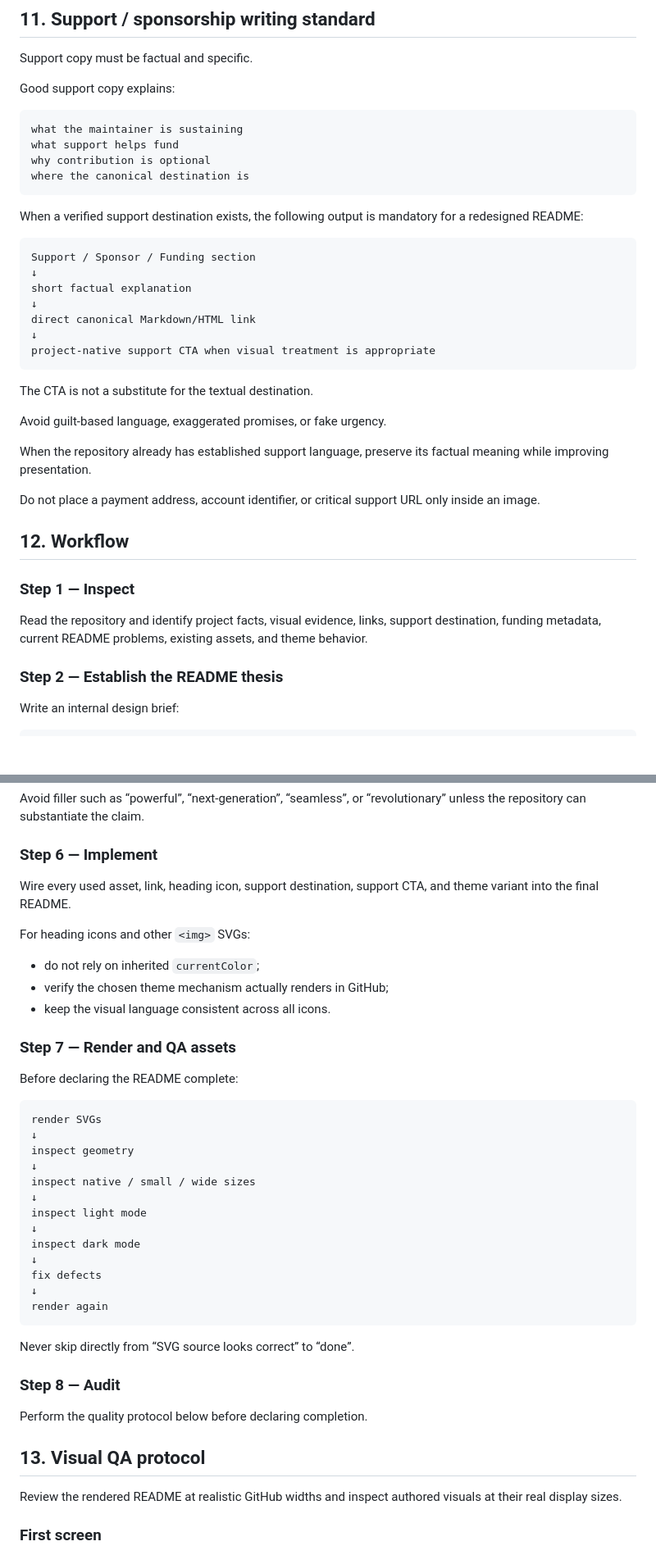
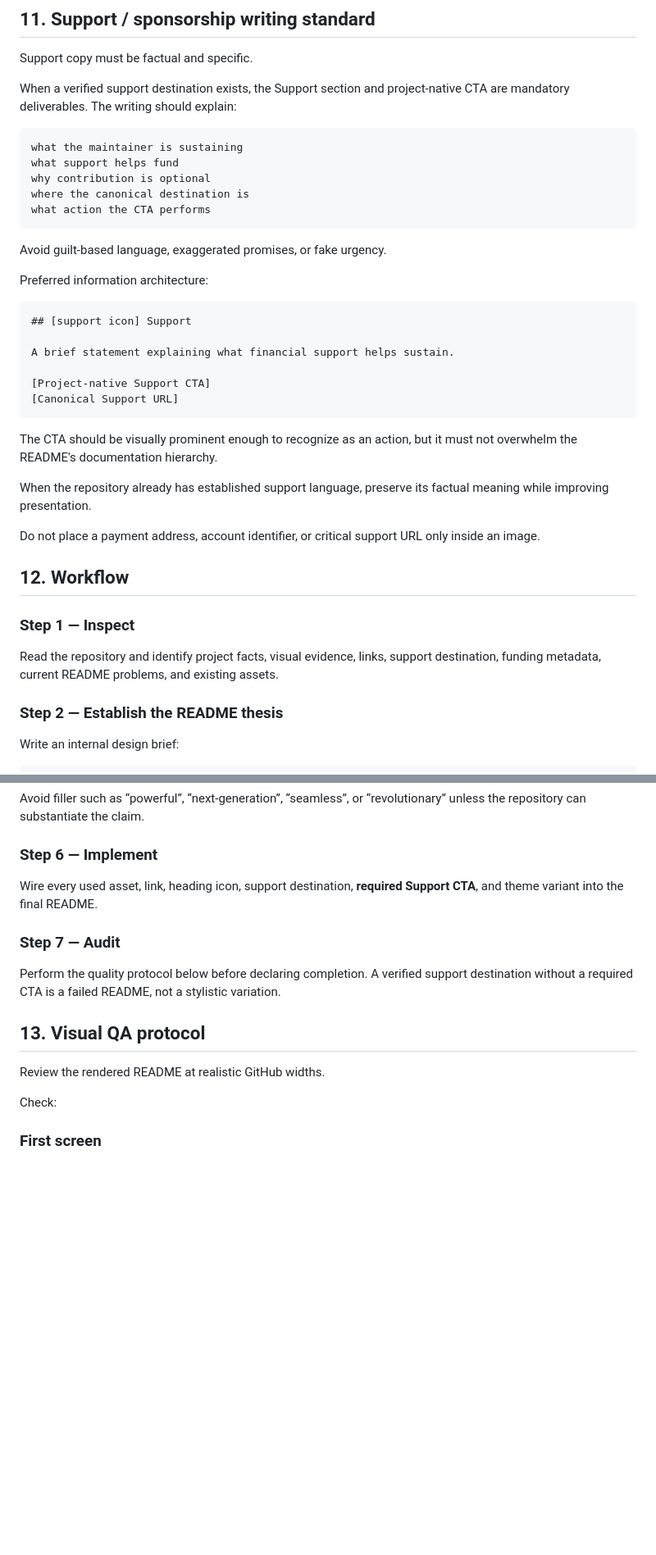
Before and after one commit to CYoJkoY/AzSkills, a Markdown page: readme-craft/SKILL.md, 2 parts joined by grey strips. Shown at 82% size. GitHub-like rendering; blank space fills up the shorter version.

````diff
--- a/readme-craft/SKILL.md
+++ b/readme-craft/SKILL.md
@@ -655,30 +679,30 @@ A visual asset should not require redesign when a version or count changes.
 
 Support copy must be factual and specific.
 
-Good support copy explains:
+When a verified support destination exists, the Support section and project-native CTA are mandatory deliverables. The writing should explain:
 
 ```text
 what the maintainer is sustaining
 what support helps fund
 why contribution is optional
 where the canonical destination is
+what action the CTA performs
 ```
 
-When a verified support destination exists, the following output is mandatory for a redesigned README:
+Avoid guilt-based language, exaggerated promises, or fake urgency.
+
+Preferred information architecture:
 
 ```text
-Support / Sponsor / Funding section
-↓
-short factual explanation
-↓
-direct canonical Markdown/HTML link
-↓
-project-native support CTA when visual treatment is appropriate
+## [support icon] Support
+
+A brief statement explaining what financial support helps sustain.
+
+[Project-native Support CTA]
+[Canonical Support URL]
 ```
 
-The CTA is not a substitute for the textual destination.
-
-Avoid guilt-based language, exaggerated promises, or fake urgency.
+The CTA should be visually prominent enough to recognize as an action, but it must not overwhelm the README's documentation hierarchy.
 
 When the repository already has established support language, preserve its factual meaning while improving presentation.
 
@@ -688,7 +712,7 @@ Do not place a payment address, account identifier, or critical support URL only
 
 ### Step 1 — Inspect
 
-Read the repository and identify project facts, visual evidence, links, support destination, funding metadata, current README problems, existing assets, and theme behavior.
+Read the repository and identify project facts, visual evidence, links, support destination, funding metadata, current README problems, and existing assets.
 
 ### Step 2 — Establish the README thesis
 
@@ -769,43 +787,17 @@ Avoid filler such as “powerful”, “next-generation”, “seamless”, or
 
 ### Step 6 — Implement
 
-Wire every used asset, link, heading icon, support destination, support CTA, and theme variant into the final README.
+Wire every used asset, link, heading icon, support destination, **required Support CTA**, and theme variant into the final README.
 
-For heading icons and other `<img>` SVGs:
+### Step 7 — Audit
 
-- do not rely on inherited `currentColor`;
-- verify the chosen theme mechanism actually renders in GitHub;
-- keep the visual language consistent across all icons.
-
-### Step 7 — Render and QA assets
-
-Before declaring the README complete:
-
-```text
-render SVGs
-↓
-inspect geometry
-↓
-inspect native / small / wide sizes
-↓
-inspect light mode
-↓
-inspect dark mode
-↓
-fix defects
-↓
-render again
-```
-
-Never skip directly from “SVG source looks correct” to “done”.
-
-### Step 8 — Audit
-
-Perform the quality protocol below before declaring completion.
+Perform the quality protocol below before declaring completion. A verified support destination without a required CTA is a failed README, not a stylistic variation.
 
 ## 13. Visual QA protocol
 
-Review the rendered README at realistic GitHub widths and inspect authored visuals at their real display sizes.
+Review the rendered README at realistic GitHub widths.
+
+Check:
 
 ### First screen
 
````
Also changed, not shown: other parts of readme-craft/SKILL.md (+58 -58 lines).
